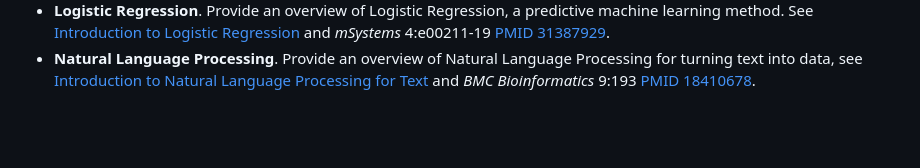
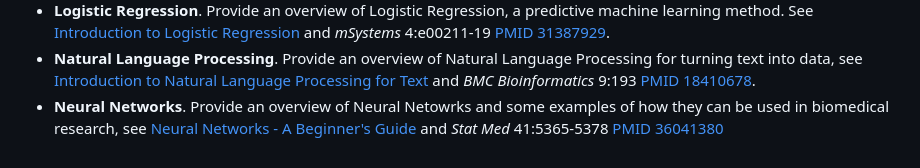
Before and after one commit to agmcarthur/Biochem-3BP3, a Markdown page: README.md, the part around the change. GitHub-like rendering; blank space fills up the shorter version.

Commit message:
adding resources for neural networks flash update

```diff
--- a/README.md
+++ b/README.md
@@ -104,3 +104,4 @@ WEEK 12 - Random Forest, Logistic Regression, Natural Language Processing
 * **Random Forest**. Provide an overview of the Random Forest method for classification of complex data. see [An Introduction to Random Forest](https://towardsdatascience.com/random-forest-3a55c3aca46d), *Proc Natl Acad Sci U.S.A.* 115:1690-1692 [PMID 29440440](https://pubmed.ncbi.nlm.nih.gov/29440440), and *Front Genet.* 9:297 [PMID 30123241](https://pubmed.ncbi.nlm.nih.gov/30123241).
 * **Logistic Regression**. Provide an overview of Logistic Regression, a predictive machine learning method. See [Introduction to Logistic Regression](https://towardsdatascience.com/introduction-to-logistic-regression-66248243c148) and *mSystems* 4:e00211-19 [PMID 31387929](https://pubmed.ncbi.nlm.nih.gov/31387929).
 * **Natural Language Processing**. Provide an overview of Natural Language Processing for turning text into data, see [Introduction to Natural Language Processing for Text](https://towardsdatascience.com/introduction-to-natural-language-processing-for-text-df845750fb63) and *BMC Bioinformatics* 9:193 [PMID 18410678](https://pubmed.ncbi.nlm.nih.gov/18410678).
+* **Neural Networks**. Provide an overview of Neural Netowrks and some examples of how they can be used in biomedical research, see [Neural Networks - A Beginner's Guide](https://towardsdatascience.com/neural-networks-a-beginners-guide-7b374b66441a/) and *Stat Med* 41:5365-5378 [PMID 36041380](https://pubmed.ncbi.nlm.nih.gov/36041380/)
```
